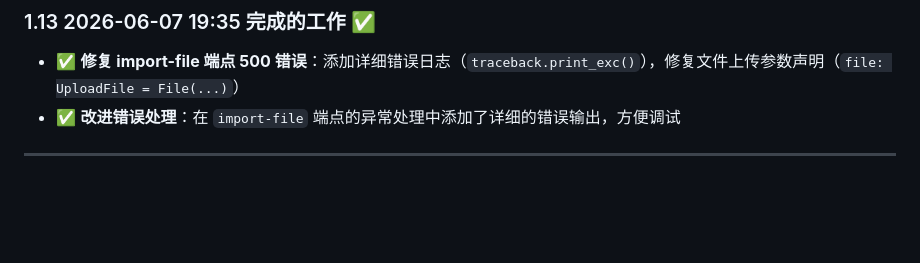
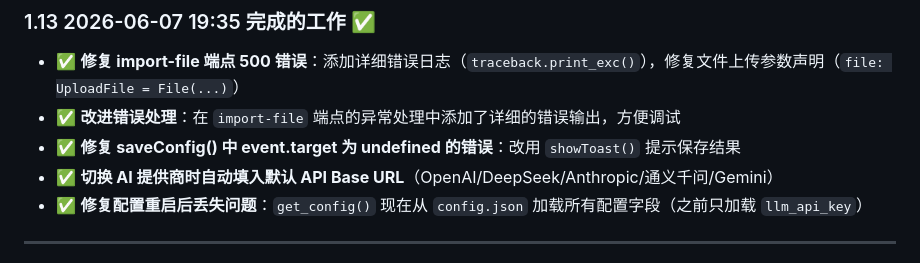
Before and after one commit to wryyyds7/InkScript, a Markdown page: docs/08-开发进度与计划.md, the part around the change. GitHub-like rendering; blank space fills up the shorter version.

Commit message:
2026年06月07日20时42分，更新开发进度文档，记录配置持久化和saveConfig修复

```diff
--- a/docs/08-开发进度与计划.md
+++ b/docs/08-开发进度与计划.md
@@ -135,6 +135,9 @@
 
 - ✅ **修复 import-file 端点 500 错误**：添加详细错误日志（`traceback.print_exc()`），修复文件上传参数声明（`file: UploadFile = File(...)`）
 - ✅ **改进错误处理**：在 `import-file` 端点的异常处理中添加了详细的错误输出，方便调试
+- ✅ **修复 saveConfig() 中 event.target 为 undefined 的错误**：改用 `showToast()` 提示保存结果
+- ✅ **切换 AI 提供商时自动填入默认 API Base URL**（OpenAI/DeepSeek/Anthropic/通义千问/Gemini）
+- ✅ **修复配置重启后丢失问题**：`get_config()` 现在从 `config.json` 加载所有配置字段（之前只加载 `llm_api_key`）
 
 ---
 
```
